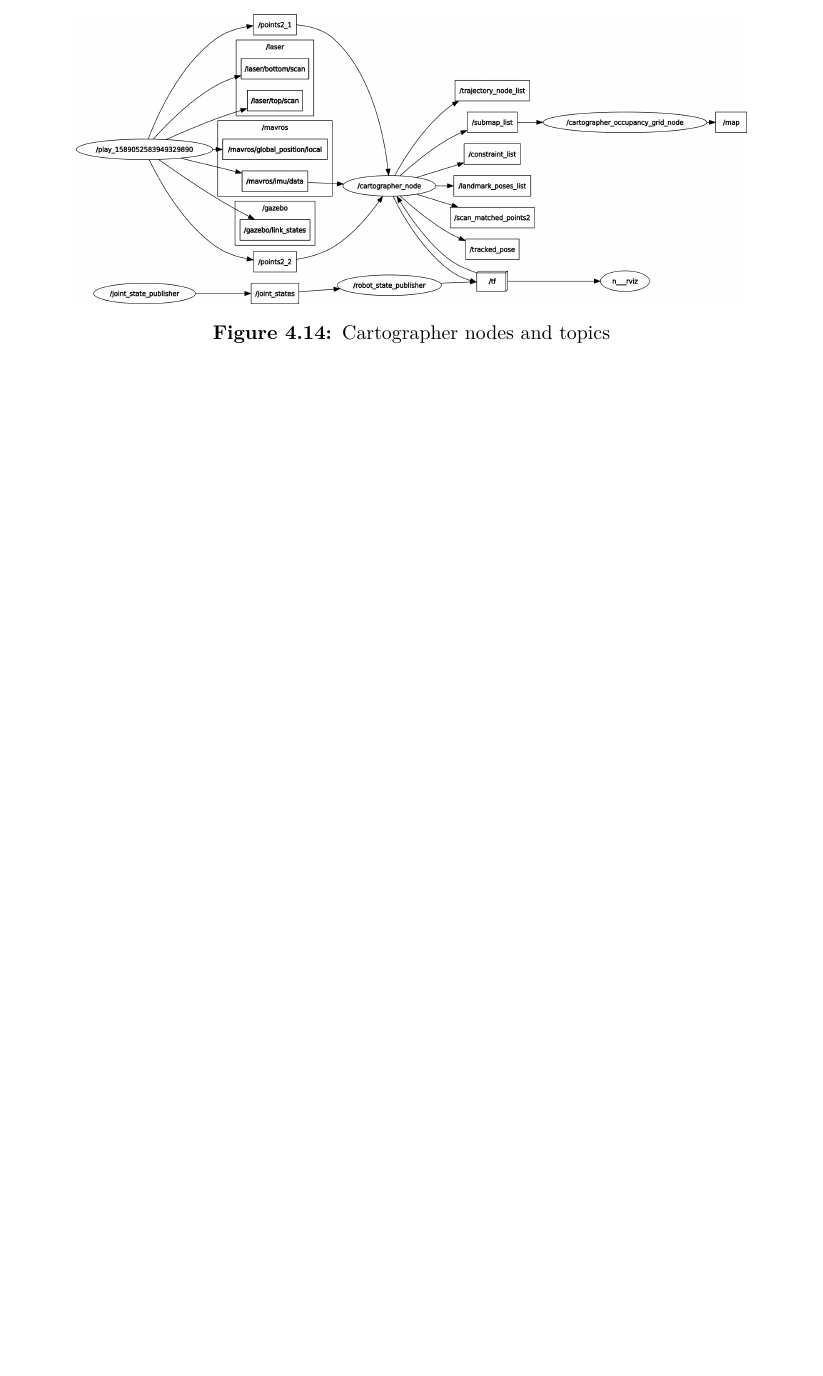
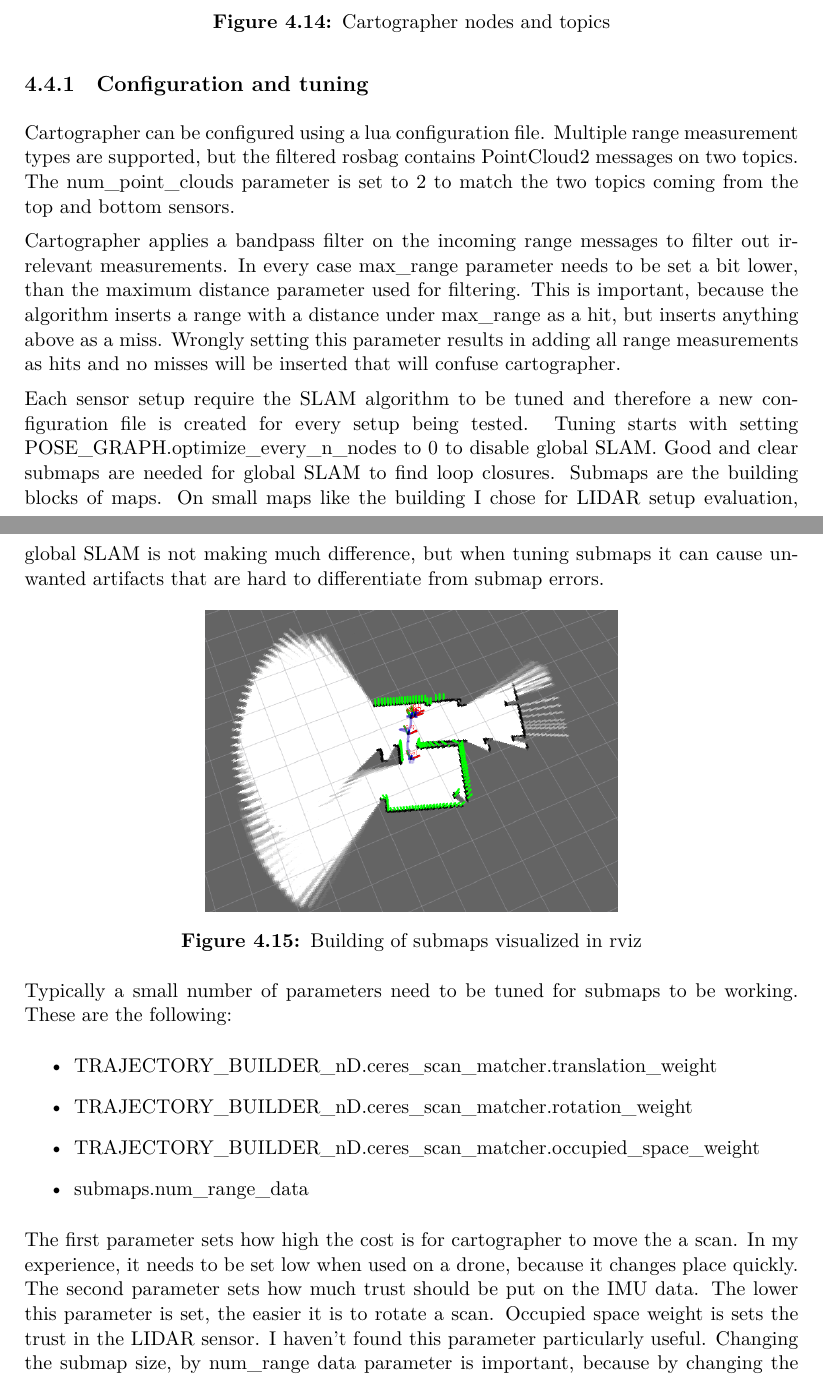
Before and after one commit to marcirsch/MSC-Thesis, a LaTeX thesis (src/thesis.tex, which reads src/content/system_design.tex): part of page 38 of 41 before the commit and two parts of pages 38 and 39 of 42 after it, the two joined at a grey line, cut so that both start at the same text, the shorter picture padded with empty space. Compiled offline with XeLaTeX.

Commit message:
Working on Cartographer in system design

```diff
--- a/src/content/system_design.tex
+++ b/src/content/system_design.tex
@@ -480,3 +480,41 @@ seen on figure.
     \label{fig:cartographer_nodes}
 \end{figure}
 
+\subsection{Configuration and tuning}
+Cartographer can be configured using a lua configuration file. Multiple range measurement types are
+supported, but the filtered rosbag contains PointCloud2 messages on two topics. The num\_point\_clouds
+parameter is set to 2 to match the two topics coming from the top and bottom sensors.
+
+Cartographer applies a bandpass filter on the incoming range messages to filter out irrelevant
+measurements. In every case max\_range parameter needs to be set a bit lower, than the maximum distance
+parameter used for filtering. This is important, because the algorithm inserts a range with a distance
+under max\_range as a hit, but inserts anything above as a miss. Wrongly setting this parameter results
+in adding all range measurements as hits and no misses will be inserted that will confuse cartographer.
+
+Each sensor setup require the SLAM algorithm to be tuned and therefore a new configuration file is
+created for every setup being tested. Tuning starts with setting POSE\_GRAPH.optimize\_every\_n\_nodes to
+0 to disable global SLAM. Good and clear submaps are needed for global SLAM to find loop closures.
+Submaps are the building blocks of maps. On small maps like the building I chose for LIDAR setup
+evaluation, global SLAM is not making much difference, but when tuning submaps it can cause unwanted
+artifacts that are hard to differentiate from submap errors.
+
+\begin{figure}[!ht]
+    \centering
+    \includegraphics[width=80mm, keepaspectratio]{figures/cartographer_submaps.png}
+    \caption{Building of submaps visualized in rviz}
+    \label{fig:cartographer_submap_building}
+\end{figure}
+
+Typically a small number of parameters need to be tuned for submaps to be working. These are the following:
+\begin{itemize}
+    \item TRAJECTORY\_BUILDER\_nD.ceres\_scan\_matcher.translation\_weight
+    \item TRAJECTORY\_BUILDER\_nD.ceres\_scan\_matcher.rotation\_weight
+    \item TRAJECTORY\_BUILDER\_nD.ceres\_scan\_matcher.occupied\_space\_weight
+    \item submaps.num\_range\_data
+\end{itemize}
+The first parameter sets how high the cost is for cartographer to move the a scan. In my experience,
+it needs to be set low when used on a drone, because it changes place quickly. The second parameter sets
+how much trust should be put on the IMU data. The lower this parameter is set, the easier it is to
+rotate a scan. Occupied space weight is sets the trust in the LIDAR sensor. I haven't found this
+parameter particularly useful. Changing the submap size, by num\_range data parameter is important,
+because by changing the update rate, different number of range measurements are needed, while the
```
Also changed, not shown: src/figures/cartographer_submaps.png (added), src/figures/px4_sitl_with_ros.png, src/figures/ros_pubsub.png, src/content/system_design.tex (11 more changed lines), 1 other file.
